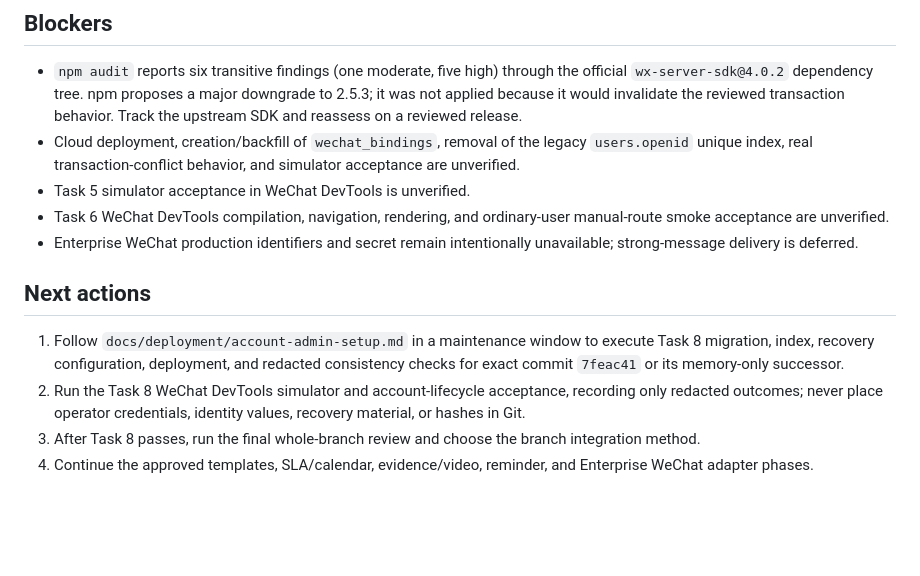
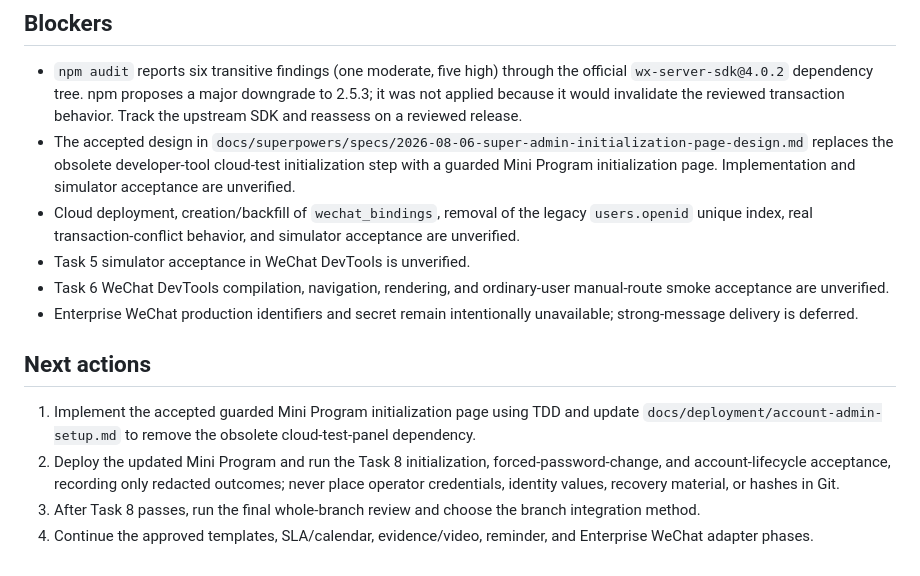
Before and after one commit to 134255/business-progress-scheduler, a Markdown page: docs/memory/STATUS.md, the part around the change. Drawn GitHub-style; blank space fills up the shorter version.

Commit message:
docs: design secure admin initialization page

```diff
--- a/docs/memory/STATUS.md
+++ b/docs/memory/STATUS.md
@@ -73,6 +73,7 @@ Executed on 2026-08-06 for Task 6 formal-review fix round one based on `345a972`
 ## Blockers
 
 - `npm audit` reports six transitive findings (one moderate, five high) through the official `wx-server-sdk@4.0.2` dependency tree. npm proposes a major downgrade to 2.5.3; it was not applied because it would invalidate the reviewed transaction behavior. Track the upstream SDK and reassess on a reviewed release.
+- The accepted design in `docs/superpowers/specs/2026-08-06-super-admin-initialization-page-design.md` replaces the obsolete developer-tool cloud-test initialization step with a guarded Mini Program initialization page. Implementation and simulator acceptance are unverified.
 - Cloud deployment, creation/backfill of `wechat_bindings`, removal of the legacy `users.openid` unique index, real transaction-conflict behavior, and simulator acceptance are unverified.
 - Task 5 simulator acceptance in WeChat DevTools is unverified.
 - Task 6 WeChat DevTools compilation, navigation, rendering, and ordinary-user manual-route smoke acceptance are unverified.
@@ -80,7 +81,7 @@ Executed on 2026-08-06 for Task 6 formal-review fix round one based on `345a972`
 
 ## Next actions
 
-1. Follow `docs/deployment/account-admin-setup.md` in a maintenance window to execute Task 8 migration, index, recovery configuration, deployment, and redacted consistency checks for exact commit `7feac41` or its memory-only successor.
-2. Run the Task 8 WeChat DevTools simulator and account-lifecycle acceptance, recording only redacted outcomes; never place operator credentials, identity values, recovery material, or hashes in Git.
+1. Implement the accepted guarded Mini Program initialization page using TDD and update `docs/deployment/account-admin-setup.md` to remove the obsolete cloud-test-panel dependency.
+2. Deploy the updated Mini Program and run the Task 8 initialization, forced-password-change, and account-lifecycle acceptance, recording only redacted outcomes; never place operator credentials, identity values, recovery material, or hashes in Git.
 3. After Task 8 passes, run the final whole-branch review and choose the branch integration method.
 4. Continue the approved templates, SLA/calendar, evidence/video, reminder, and Enterprise WeChat adapter phases.
```
Also changed, not shown: 1 other file.
